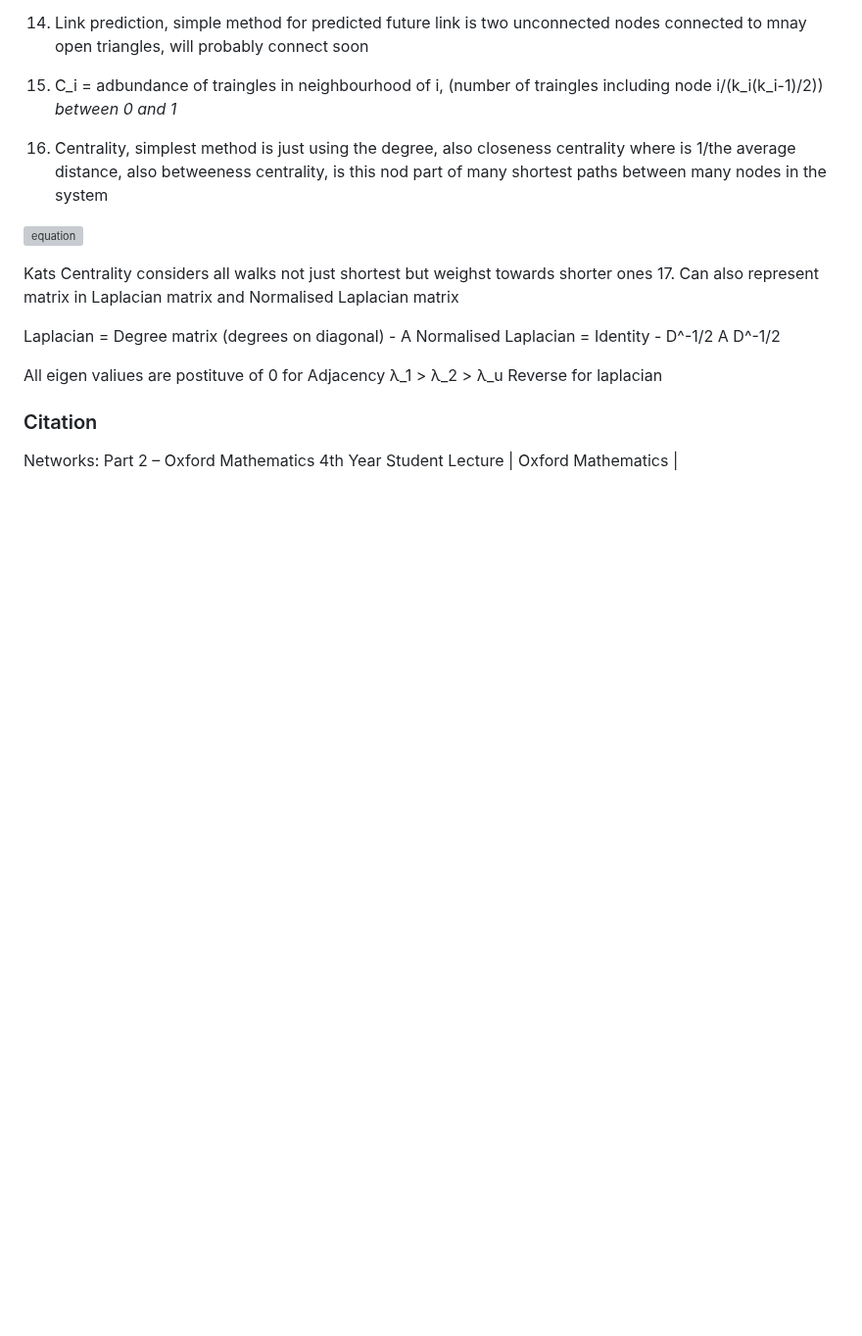
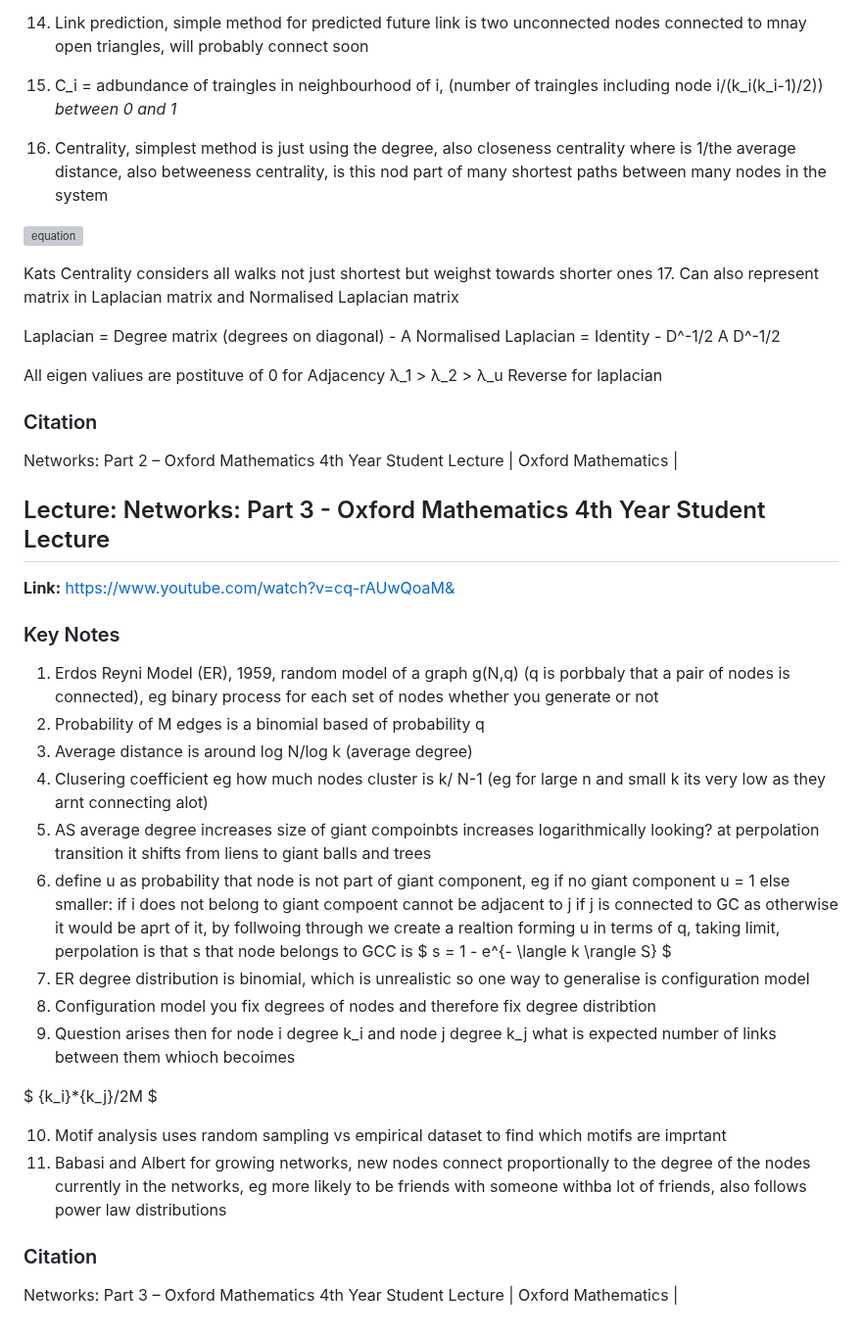
Before and after one commit to Fatcatcreate/Portfolio, a Markdown page: Lectures/lectures.md, the part around the change. Shown at 98% size. Rendered like a GitHub page; blank space fills up the shorter version; grey boxes are pictures that could not be loaded.

Commit message:
lecturs part 3

```diff
--- a/Lectures/lectures.md
+++ b/Lectures/lectures.md
@@ -100,3 +100,29 @@ All eigen valiues are postituve of 0
 
 ### Citation
 Networks: Part 2 – Oxford Mathematics 4th Year Student Lecture | Oxford Mathematics |
+
+## Lecture: Networks: Part 3 - Oxford Mathematics 4th Year Student Lecture
+**Link:** https://www.youtube.com/watch?v=cq-rAUwQoaM&
+
+### Key Notes
+1. Erdos Reyni Model (ER), 1959, random model of a graph g(N,q) (q is porbbaly that a pair of nodes is connected), eg binary process for each set of nodes whether you generate or not
+2. Probability of M edges is a binomial based of probability q
+3. Average distance is around log N/log k (average degree)
+4. Clusering coefficient eg how much nodes cluster is k/ N-1 (eg for large n and small k its very low as they arnt connecting alot)
+5. AS average degree increases size of giant compoinbts increases logarithmically looking? at perpolation transition it shifts from liens to giant balls and trees
+6. define u as probability that node is not part of giant component, eg if no giant component u = 1 else smaller:
+if i does not belong to giant compoent cannot be adjacent to j if j is connected to GC as otherwise it would be aprt of it, by follwoing through we create a realtion forming u in terms of q, taking limit,
+perpolation is that s that node belongs to GCC is
+$ s = 1 - e^{- \langle k \rangle S} $
+7. ER degree distribution is binomial, which is unrealistic so one way to generalise is configuration model
+8. Configuration model you fix degrees of nodes and therefore fix degree distribtion
+9. Question arises then for node i degree k_i and node j degree k_j what is expected number of links between them whioch becoimes
+
+$ {k_i}*{k_j}/2M $
+
+10. Motif analysis uses random sampling vs empirical dataset to find which motifs are imprtant
+11. Babasi and Albert for growing networks, new nodes connect proportionally to the degree of the nodes currently in the networks, eg more likely to be friends with someone withba lot of friends, also follows power law distributions
+
+
+### Citation
+Networks: Part 3 – Oxford Mathematics 4th Year Student Lecture | Oxford Mathematics |
```
